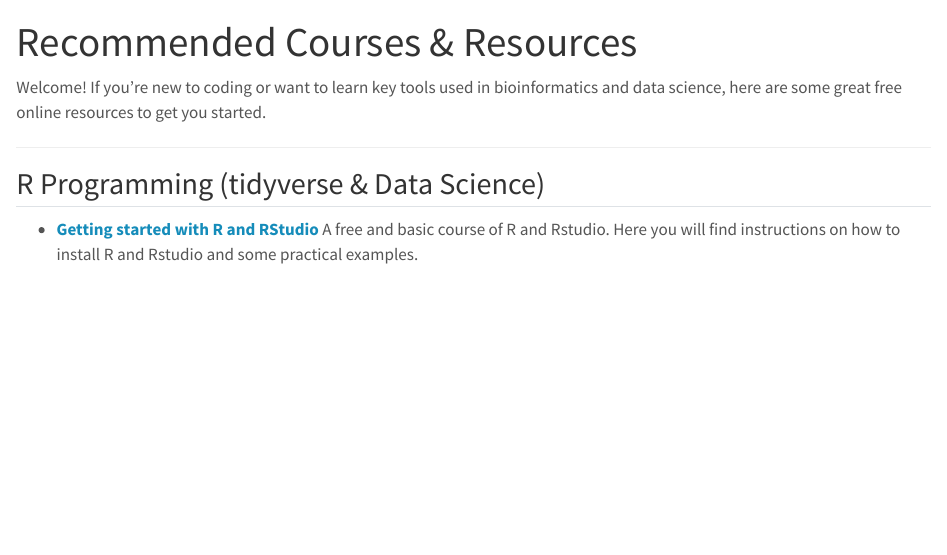
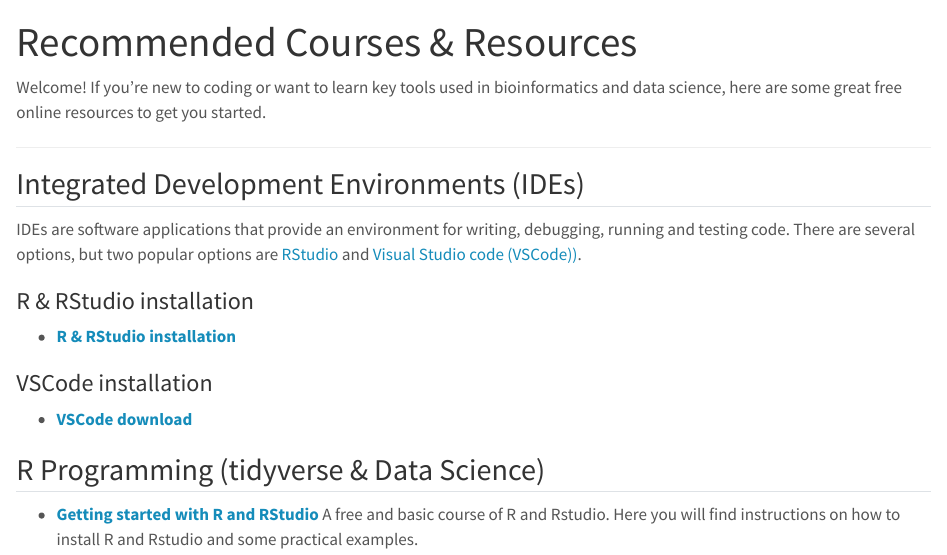
Before and after one commit to BioinfoHubCMM/BioinfoHubCMM.github.io, a Quarto document (recommended_courses.qmd): the page in a window 1100 px wide, from its top. Rendered offline with R 4.5, knitr and Pandoc in place of Quarto, with nearby package versions.

Commit message:
Added Rstudio and VScode installation to resources

```diff
--- a/recommended_courses.qmd
+++ b/recommended_courses.qmd
@@ -6,6 +6,15 @@
 Welcome! If you're new to coding or want to learn key tools used in bioinformatics and data science, here are some great free online resources to get you started.
 
 ---
+
+## Integrated Development Environments (IDEs)
+IDEs are software applications that provide an environment for writing, debugging, running and testing code. There are several options, but two popular options are [RStudio](https://posit.co/products/open-source/rstudio/?sid=1) and [Visual Studio code (VSCode))](https://code.visualstudio.com/).
+
+### R & RStudio installation
+- **[R & RStudio installation](https://posit.co/download/rstudio-desktop/)**
+
+### VSCode installation
+- **[VSCode download](https://code.visualstudio.com/Download)**
 
 ## R Programming (tidyverse & Data Science)
 
```
